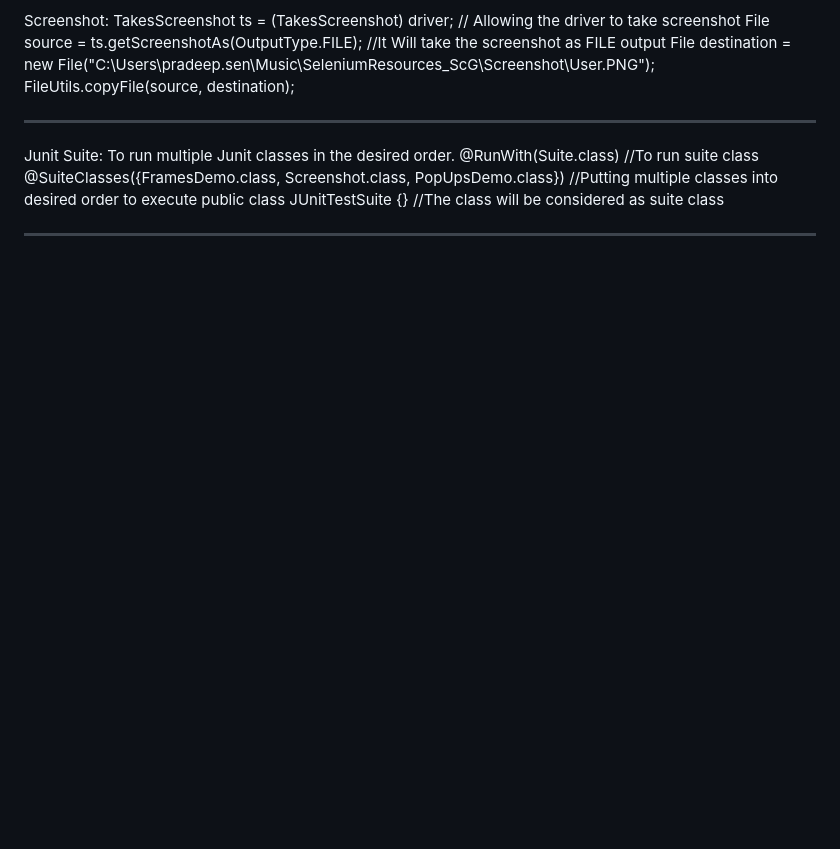
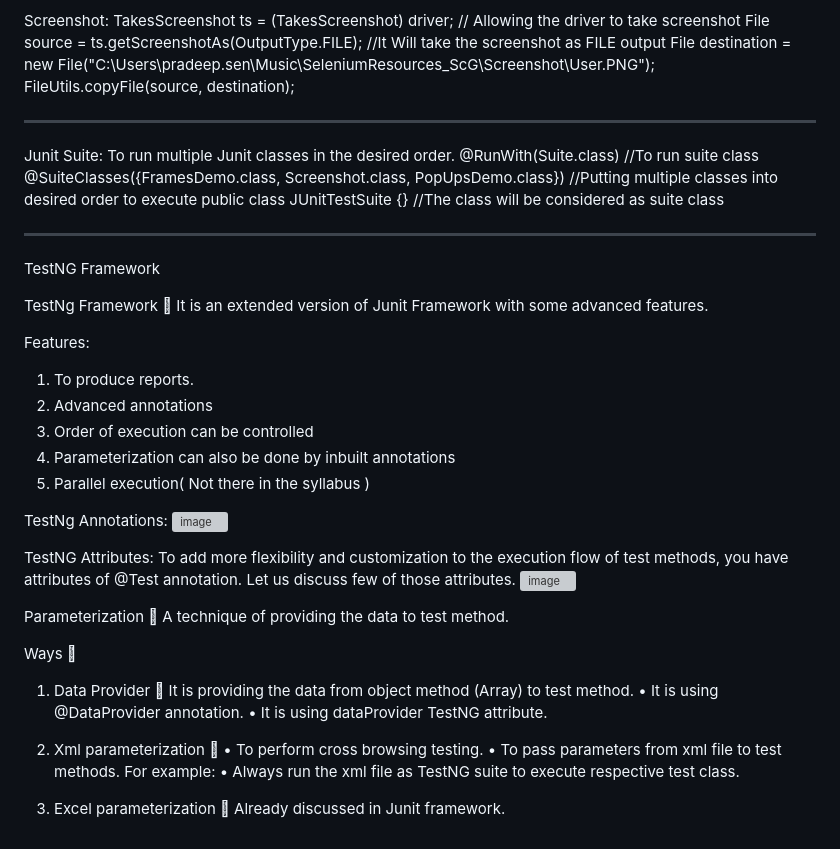
Before and after one commit to latchipatulasai/Seleniumdemo, a Markdown page: README.md, the part around the change. Rendered like a GitHub page; blank space fills up the shorter version; grey boxes are pictures that could not be loaded.

```diff
--- a/README.md
+++ b/README.md
@@ -304,3 +304,38 @@ public class JUnitTestSuite {}
 
 
 ----------------------------------
+TestNG Framework
+
+TestNg Framework  It is an extended version of Junit Framework with some advanced features.
+
+Features:
+1.	To produce reports.
+2.	Advanced annotations
+3.	Order of execution can be controlled
+4.	Parameterization can also be done by inbuilt annotations
+5.	Parallel execution( Not there in the syllabus )
+
+TestNg Annotations:
+![image](https://github.com/user-attachments/assets/0c707e5c-498f-4717-9b84-a82e29191cd4)
+
+TestNG Attributes:
+To add more flexibility and customization to the execution flow of test methods, you have attributes of @Test annotation. Let us discuss few of those attributes.
+![image](https://github.com/user-attachments/assets/8d7f2cf3-6f2b-4b69-be1f-8fdb179219c0)
+
+Parameterization 
+A technique of providing the data to test method.
+
+Ways 
+1.	Data Provider  It is providing the data from object method (Array) to test method.
+•	It is using @DataProvider annotation.
+•	It is using dataProvider TestNG attribute.
+
+2.	Xml parameterization 
+•	To perform cross browsing testing.
+•	To pass parameters from xml file to test methods.
+For example:
+<parameter name = "browserPath" value = "D:\\IVS_FILES\\ChromeDriver111\\chromedriver.exe"></parameter>
+<parameter name = "url" value = "http://10.82.180.36/Common/Login.aspx"></parameter>
+•	Always run the xml file as TestNG suite to execute respective test class.
+3.	Excel parameterization 
+Already discussed in Junit framework.
```
